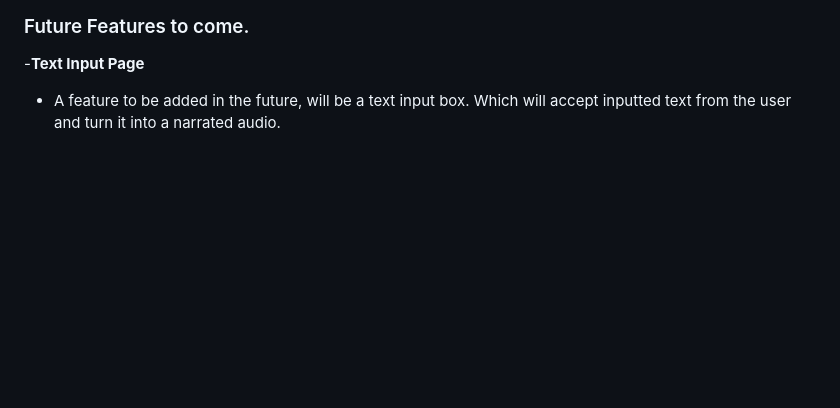
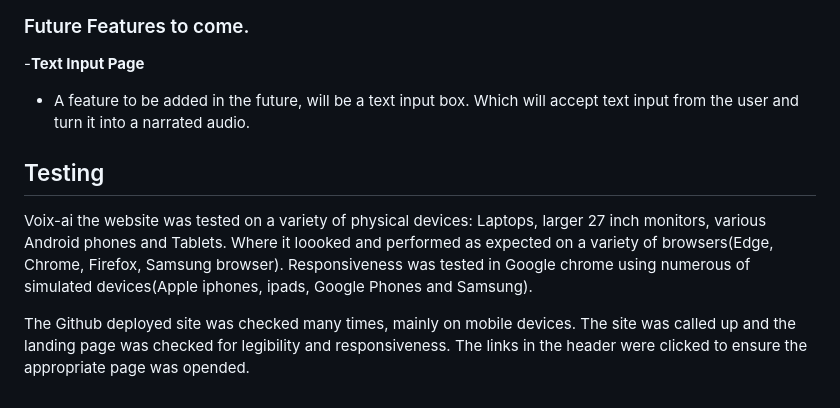
Before and after one commit to Drekkg/voix-ai, a Markdown page: README.md, the part around the change. GitHub-like rendering; blank space fills up the shorter version.

Commit message:
feat adds testing header to readme

```diff
--- a/README.md
+++ b/README.md
@@ -67,4 +67,10 @@ would want to use our software.
 
 ### Future Features to come.
 -__Text Input Page__
-- A feature to be added in the future, will be a text input box. Which will accept inputted text from the user and turn it into a narrated audio.
+- A feature to be added in the future, will be a text input box. Which will accept text input from the user and turn it into a narrated audio.
+
+ ## Testing
+ Voix-ai the website was tested on a variety of physical devices: Laptops, larger 27 inch monitors, various Android phones and Tablets. Where it loooked and performed as expected on a variety of browsers(Edge, Chrome, Firefox, Samsung browser). Responsiveness was tested in Google chrome using numerous of simulated devices(Apple iphones, ipads, Google Phones and Samsung).
+
+ The Github deployed site was checked many times, mainly on mobile devices.
+ The site was called up and the landing page was checked for legibility and responsiveness. The links in the header were clicked to ensure the appropriate page was opended.
```
